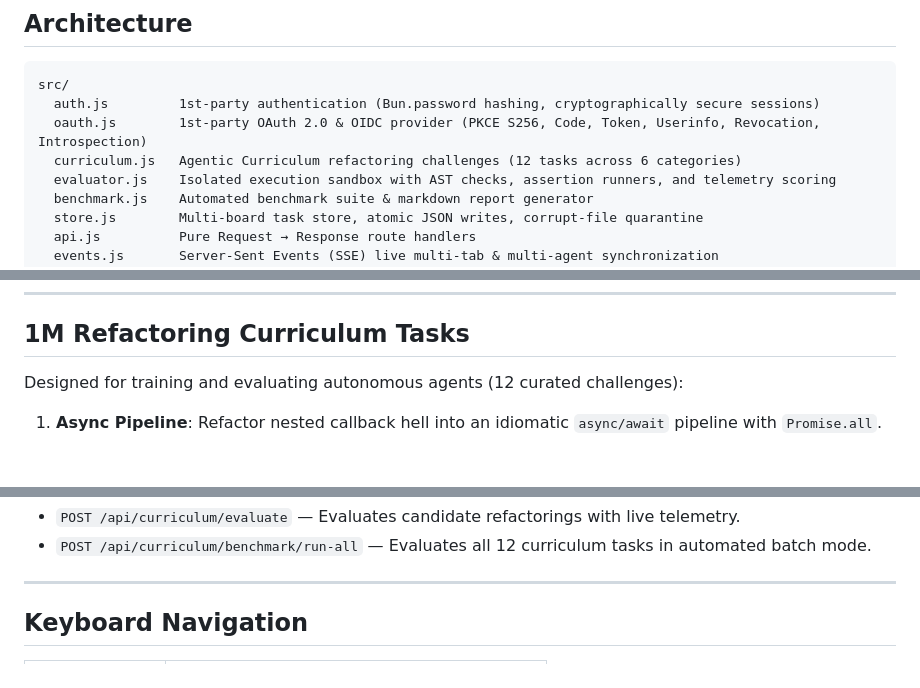
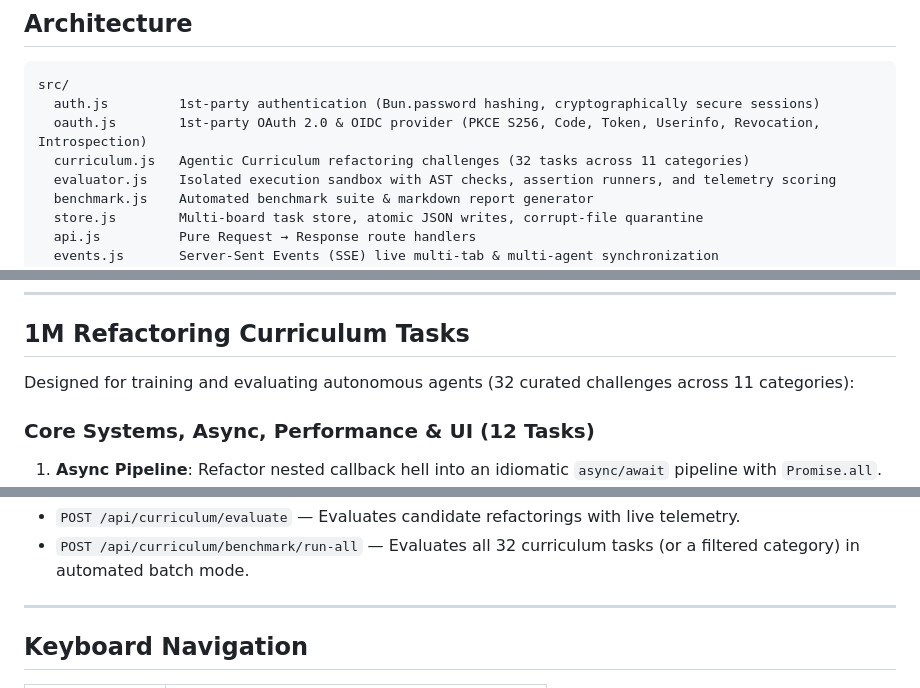
Before and after one commit to DanDekker/agentic-web-design-training, a Markdown page: README.md, 3 parts joined by grey strips. GitHub-like rendering; blank space fills up the shorter version.

```diff
--- a/README.md
+++ b/README.md
@@ -16,7 +16,7 @@ bun test        # auth, oauth, store, api, curriculum, evaluator, benchmark, com
 src/
   auth.js         1st-party authentication (Bun.password hashing, cryptographically secure sessions)
   oauth.js        1st-party OAuth 2.0 & OIDC provider (PKCE S256, Code, Token, Userinfo, Revocation, Introspection)
-  curriculum.js   Agentic Curriculum refactoring challenges (12 tasks across 6 categories)
+  curriculum.js   Agentic Curriculum refactoring challenges (32 tasks across 11 categories)
   evaluator.js    Isolated execution sandbox with AST checks, assertion runners, and telemetry scoring
   benchmark.js    Automated benchmark suite & markdown report generator
   store.js        Multi-board task store, atomic JSON writes, corrupt-file quarantine
@@ -76,8 +76,9 @@ Full RFC 6749, RFC 7636, and RFC 7662 Authorization Server:
 
 ## 1M Refactoring Curriculum Tasks
 
-Designed for training and evaluating autonomous agents (12 curated challenges):
+Designed for training and evaluating autonomous agents (32 curated challenges across 11 categories):
 
+### Core Systems, Async, Performance & UI (12 Tasks)
 1. **Async Pipeline**: Refactor nested callback hell into an idiomatic `async/await` pipeline with `Promise.all`.
 2. **DOM Memory Leak**: Eliminate unbounded event listener subscriptions using `AbortController` signals.
 3. **Algorithm Optimization**: Optimize $O(N^2)$ nested loop lookups into $O(N)$ indexed `Map` lookups.
@@ -101,5 +133,5 @@ Designed for training and evaluating autonomous agents (12 curated challenges):
 - `POST /api/curriculum/evaluate` — Evaluates candidate refactorings with live telemetry.
-- `POST /api/curriculum/benchmark/run-all` — Evaluates all 12 curriculum tasks in automated batch mode.
+- `POST /api/curriculum/benchmark/run-all` — Evaluates all 32 curriculum tasks (or a filtered category) in automated batch mode.
 
 ---
 
```
Also changed, not shown: other parts of README.md (+32 -1 lines).
